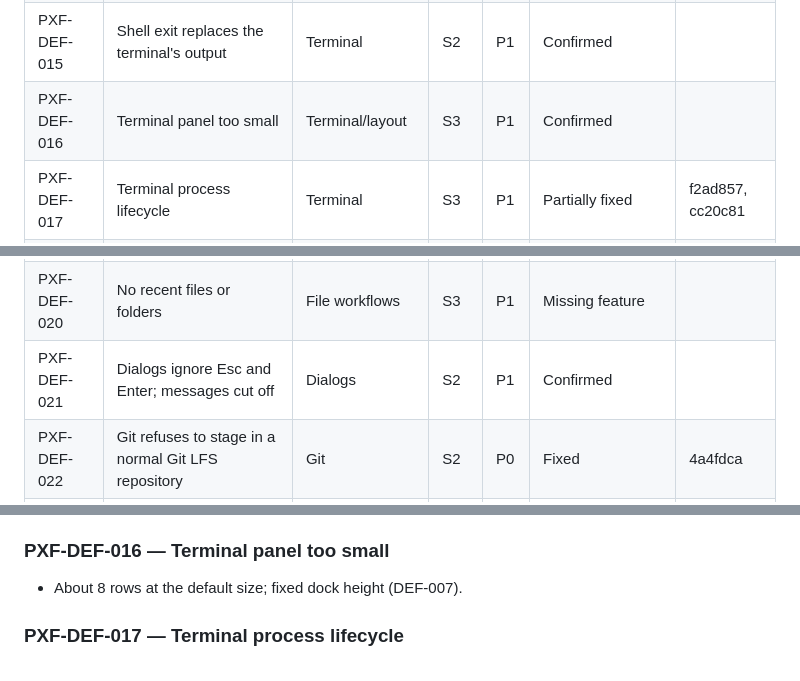
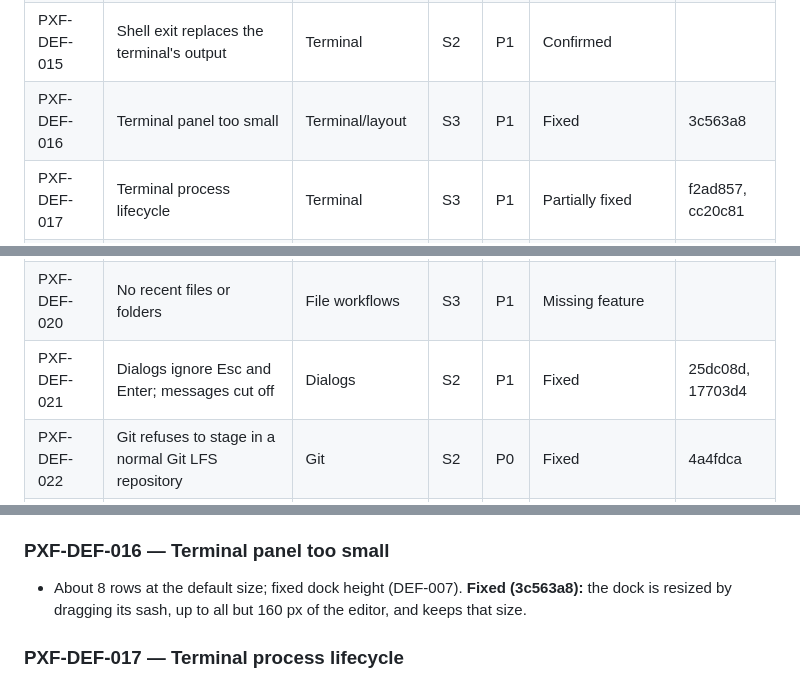
Before and after one commit to obstinix/PyxForge, a Markdown page: docs/audit/defect-register.md, 3 parts joined by grey strips. GitHub-like rendering.

```diff
--- a/docs/audit/defect-register.md
+++ b/docs/audit/defect-register.md
@@ -30,12 +30,12 @@ reproduction or a test; otherwise it is labelled a hypothesis.
 | PXF-DEF-013 | Encodings and line endings | Editor | — | — | Not reproduced (works) | de10543 (test) |
 | PXF-DEF-014 | Terminal basics | Terminal | — | — | Not reproduced (works) | |
 | PXF-DEF-015 | Shell exit replaces the terminal's output | Terminal | S2 | P1 | Confirmed | |
-| PXF-DEF-016 | Terminal panel too small | Terminal/layout | S3 | P1 | Confirmed | |
+| PXF-DEF-016 | Terminal panel too small | Terminal/layout | S3 | P1 | Fixed | 3c563a8 |
 | PXF-DEF-017 | Terminal process lifecycle | Terminal | S3 | P1 | Partially fixed | f2ad857, cc20c81 |
 | PXF-DEF-018 | No tooltips on icon buttons | UI kit | S3 | P1 | Missing feature | |
 | PXF-DEF-019 | Commands only discoverable through the palette | Commands | S3 | P1 | Confirmed | |
 | PXF-DEF-020 | No recent files or folders | File workflows | S3 | P1 | Missing feature | |
-| PXF-DEF-021 | Dialogs ignore Esc and Enter; messages cut off | Dialogs | S2 | P1 | Confirmed | |
+| PXF-DEF-021 | Dialogs ignore Esc and Enter; messages cut off | Dialogs | S2 | P1 | Fixed | 25dc08d, 17703d4 |
 | PXF-DEF-022 | Git refuses to stage in a normal Git LFS repository | Git | S2 | P0 | Fixed | 4a4fdca |
 | PXF-DEF-023 | QEMU/GDB setup not discoverable without pyxforge.toml | Machine | S3 | P1 | Confirmed | |
 | PXF-DEF-024 | Closing a tab could select one tab and show another's buffer | Tabs | S2 | P0 | Fixed | 5e598d0 |
@@ -224,7 +241,8 @@ reproduction or a test; otherwise it is labelled a hypothesis.
 
 ### PXF-DEF-016 — Terminal panel too small
 
-- About 8 rows at the default size; fixed dock height (DEF-007).
+- About 8 rows at the default size; fixed dock height (DEF-007). **Fixed (3c563a8):** the dock
+  is resized by dragging its sash, up to all but 160 px of the editor, and keeps that size.
 
 ### PXF-DEF-017 — Terminal process lifecycle
 
```
Also changed, not shown: other parts of docs/audit/defect-register.md (+34 -11 lines), docs/audit/implementation-progress.md (+9 -8 lines).
